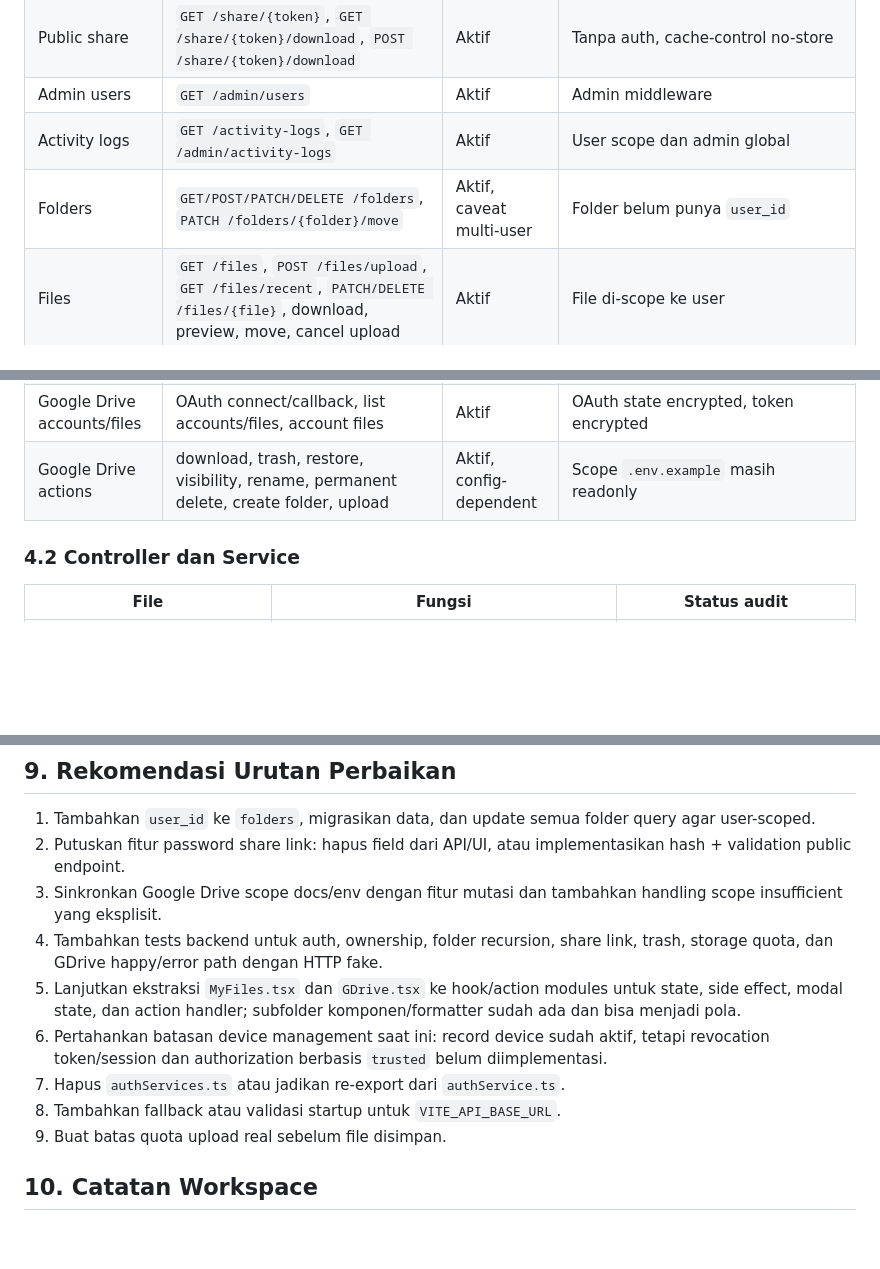
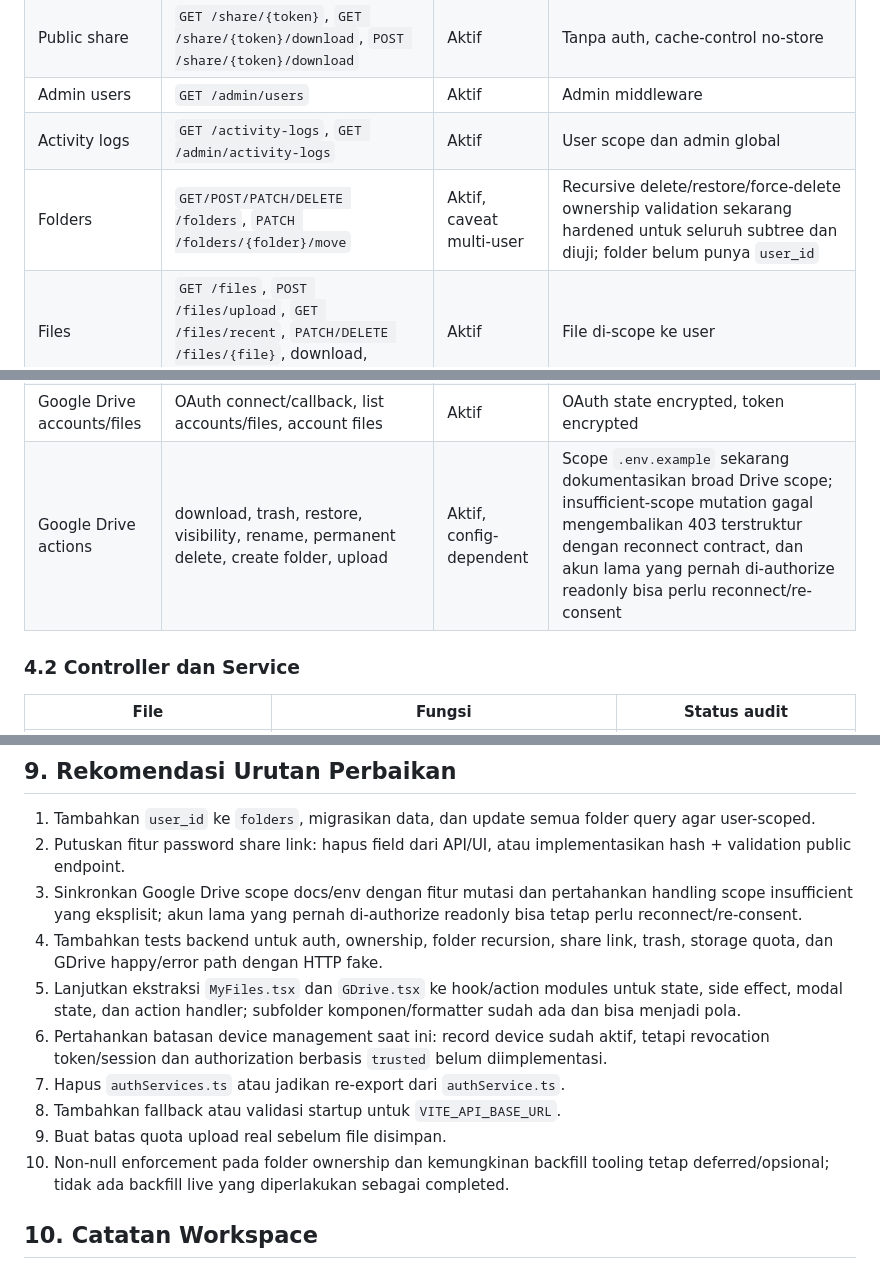
Before and after one commit to ceguq/cloud-server-v2, a Markdown page: PROJECT_STRUCTURE.md, 3 parts joined by grey strips. GitHub-like rendering; blank space fills up the shorter version.

```diff
--- a/PROJECT_STRUCTURE.md
+++ b/PROJECT_STRUCTURE.md
@@ -133,7 +133,7 @@ Semua API utama berada di `backend/routes/api.php`.
 | Public share | `GET /share/{token}`, `GET /share/{token}/download`, `POST /share/{token}/download` | Aktif | Tanpa auth, cache-control no-store |
 | Admin users | `GET /admin/users` | Aktif | Admin middleware |
 | Activity logs | `GET /activity-logs`, `GET /admin/activity-logs` | Aktif | User scope dan admin global |
-| Folders | `GET/POST/PATCH/DELETE /folders`, `PATCH /folders/{folder}/move` | Aktif, caveat multi-user | Folder belum punya `user_id` |
+| Folders | `GET/POST/PATCH/DELETE /folders`, `PATCH /folders/{folder}/move` | Aktif, caveat multi-user | Recursive delete/restore/force-delete ownership validation sekarang hardened untuk seluruh subtree dan diuji; folder belum punya `user_id` |
 | Files | `GET /files`, `POST /files/upload`, `GET /files/recent`, `PATCH/DELETE /files/{file}`, download, preview, move, cancel upload | Aktif | File di-scope ke user |
 | Duplicates | `GET /files/duplicates` | Aktif | Group by `original_name` + `size` |
 | Share links protected | `GET /share-links`, `POST /files/{file}/share`, `DELETE /share-links/{shareLink}` | Aktif | Password field belum aman/terpakai |
@@ -142,7 +142,7 @@ Semua API utama berada di `backend/routes/api.php`.
 | Devices | `GET /devices`, `PATCH /devices/{device}`, `DELETE /devices/{device}`, `PATCH /devices/{device}/trusted` | Aktif | User-scoped; semua write route memerlukan device milik user yang sama dan device milik user lain mengembalikan 404; login sukses otomatis create/update device best-effort, repeat same-browser login update row yang sama, Chrome/Brave dibedakan, `trusted` existing dipertahankan |
 | Local trash files/folders | `GET`, `POST restore`, `DELETE force` | Aktif, caveat folder global | File scoped user, folder belum scoped user |
 | Google Drive accounts/files | OAuth connect/callback, list accounts/files, account files | Aktif | OAuth state encrypted, token encrypted |
-| Google Drive actions | download, trash, restore, visibility, rename, permanent delete, create folder, upload | Aktif, config-dependent | Scope `.env.example` masih readonly |
+| Google Drive actions | download, trash, restore, visibility, rename, permanent delete, create folder, upload | Aktif, config-dependent | Scope `.env.example` sekarang dokumentasikan broad Drive scope; insufficient-scope mutation gagal mengembalikan 403 terstruktur dengan reconnect contract, dan akun lama yang pernah di-authorize readonly bisa perlu reconnect/re-consent |
 
 ### 4.2 Controller dan Service
 
@@ -383,13 +385,14 @@ GOOGLE_DRIVE_SCOPES=https://www.googleapis.com/auth/drive
 
 1. Tambahkan `user_id` ke `folders`, migrasikan data, dan update semua folder query agar user-scoped.
 2. Putuskan fitur password share link: hapus field dari API/UI, atau implementasikan hash + validation public endpoint.
-3. Sinkronkan Google Drive scope docs/env dengan fitur mutasi dan tambahkan handling scope insufficient yang eksplisit.
+3. Sinkronkan Google Drive scope docs/env dengan fitur mutasi dan pertahankan handling scope insufficient yang eksplisit; akun lama yang pernah di-authorize readonly bisa tetap perlu reconnect/re-consent.
 4. Tambahkan tests backend untuk auth, ownership, folder recursion, share link, trash, storage quota, dan GDrive happy/error path dengan HTTP fake.
 5. Lanjutkan ekstraksi `MyFiles.tsx` dan `GDrive.tsx` ke hook/action modules untuk state, side effect, modal state, dan action handler; subfolder komponen/formatter sudah ada dan bisa menjadi pola.
 6. Pertahankan batasan device management saat ini: record device sudah aktif, tetapi revocation token/session dan authorization berbasis `trusted` belum diimplementasi.
 7. Hapus `authServices.ts` atau jadikan re-export dari `authService.ts`.
 8. Tambahkan fallback atau validasi startup untuk `VITE_API_BASE_URL`.
 9. Buat batas quota upload real sebelum file disimpan.
+10. Non-null enforcement pada folder ownership dan kemungkinan backfill tooling tetap deferred/opsional; tidak ada backfill live yang diperlakukan sebagai completed.
 
 ## 10. Catatan Workspace
 
```
Also changed, not shown: other parts of PROJECT_STRUCTURE.md (+9 -7 lines).
